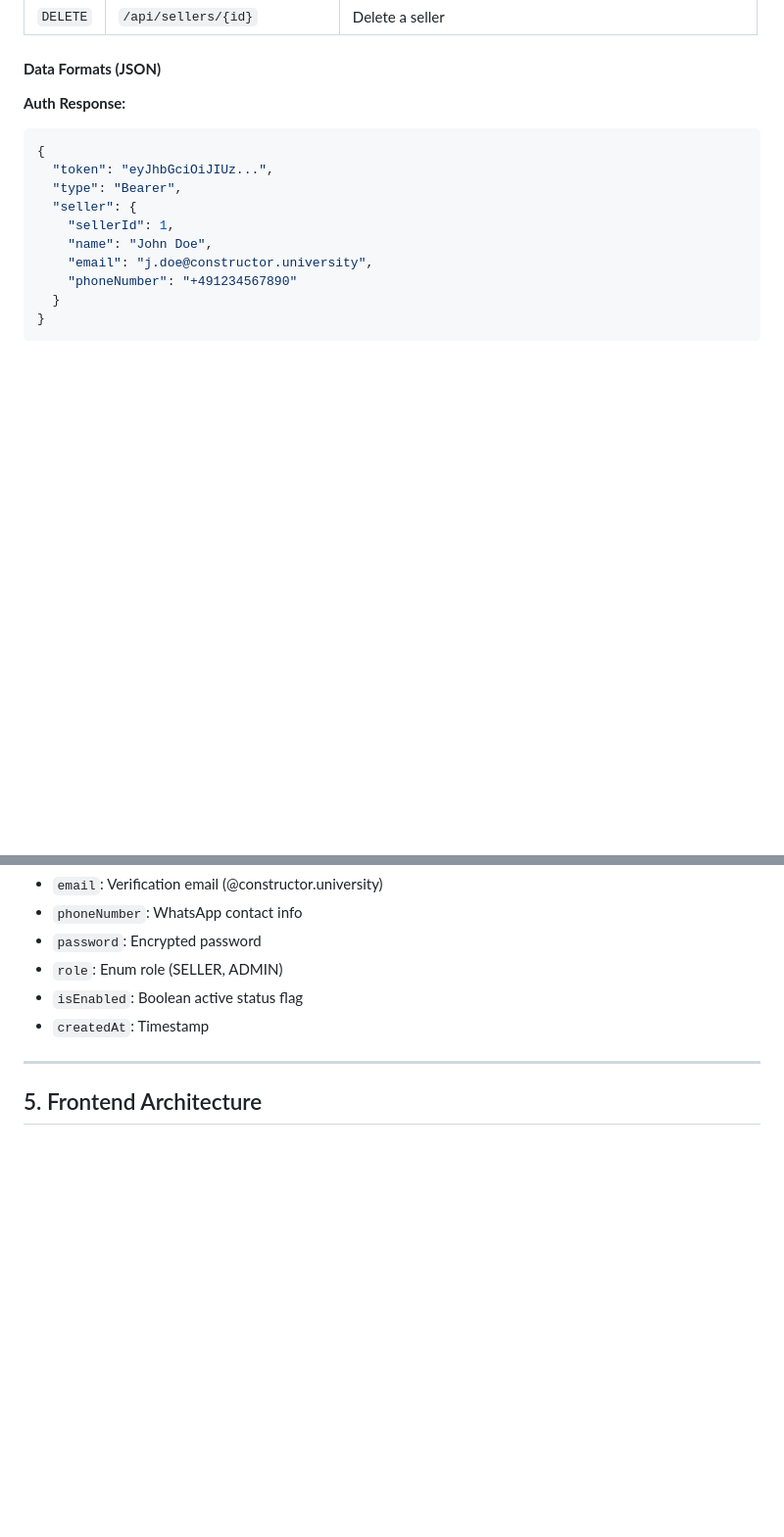
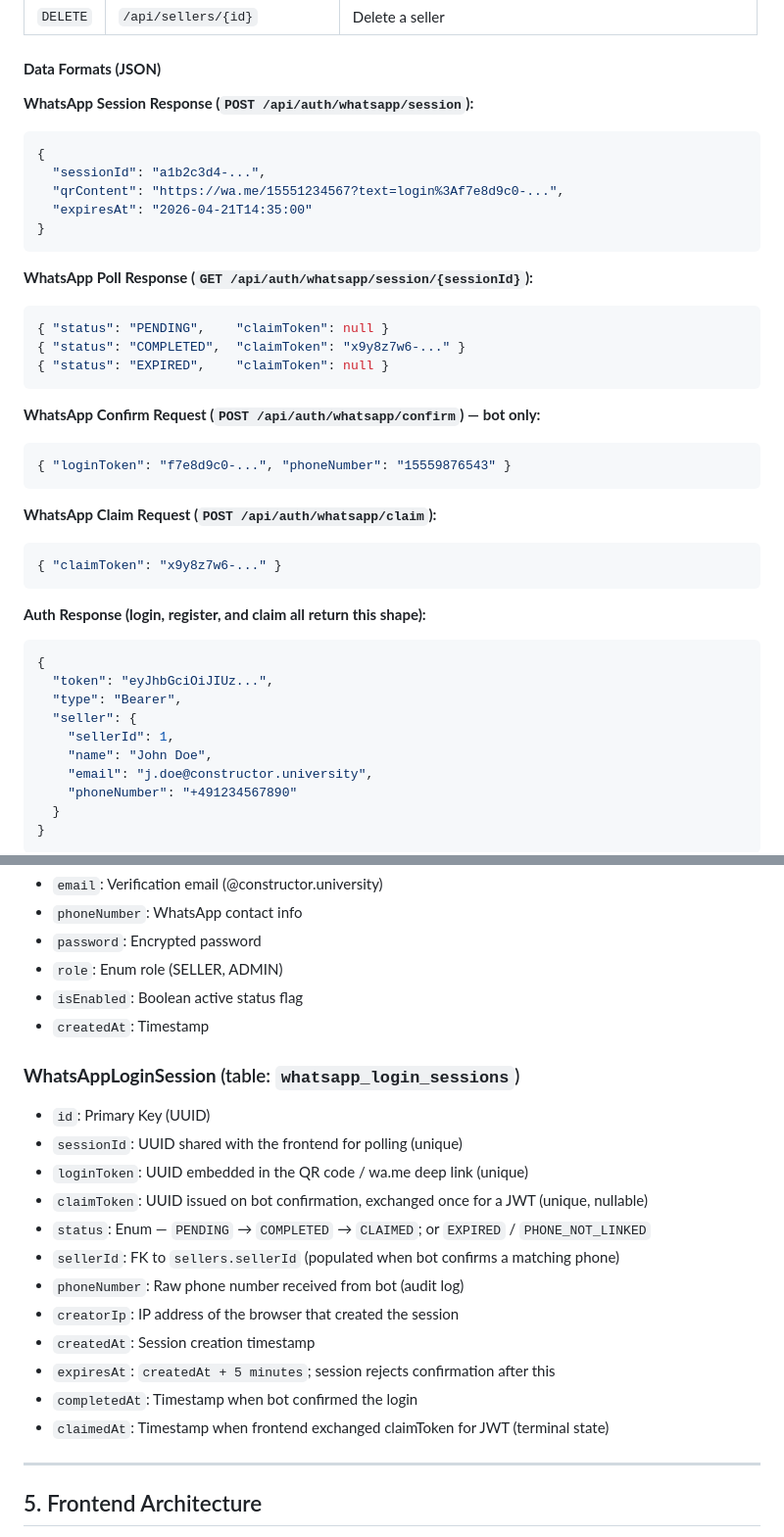
Before and after one commit to ZachAR3/StudentStoreFrontSDE26, a Markdown page: docs/REPOMAP.md, 2 parts joined by grey strips. Shown at 98% size. GitHub-like rendering; blank space fills up the shorter version.

````diff
--- a/docs/REPOMAP.md
+++ b/docs/REPOMAP.md
@@ -84,7 +91,33 @@ A campus-specific marketplace designed to move student sales from chaotic WhatsA
 
 #### **Data Formats (JSON)**
 
-**Auth Response:**
+**WhatsApp Session Response (`POST /api/auth/whatsapp/session`):**
+```json
+{
+  "sessionId": "a1b2c3d4-...",
+  "qrContent": "https://wa.me/15551234567?text=login%3Af7e8d9c0-...",
+  "expiresAt": "2026-04-21T14:35:00"
+}
+```
+
+**WhatsApp Poll Response (`GET /api/auth/whatsapp/session/{sessionId}`):**
+```json
+{ "status": "PENDING",    "claimToken": null }
+{ "status": "COMPLETED",  "claimToken": "x9y8z7w6-..." }
+{ "status": "EXPIRED",    "claimToken": null }
+```
+
+**WhatsApp Confirm Request (`POST /api/auth/whatsapp/confirm`) — bot only:**
+```json
+{ "loginToken": "f7e8d9c0-...", "phoneNumber": "15559876543" }
+```
+
+**WhatsApp Claim Request (`POST /api/auth/whatsapp/claim`):**
+```json
+{ "claimToken": "x9y8z7w6-..." }
+```
+
+**Auth Response (login, register, and claim all return this shape):**
 ```json
 {
   "token": "eyJhbGciOiJIUz...",
@@ -163,6 +196,20 @@ A campus-specific marketplace designed to move student sales from chaotic WhatsA
 - `isEnabled`: Boolean active status flag
 - `createdAt`: Timestamp
 
+### **WhatsAppLoginSession** (table: `whatsapp_login_sessions`)
+- `id`: Primary Key (UUID)
+- `sessionId`: UUID shared with the frontend for polling (unique)
+- `loginToken`: UUID embedded in the QR code / wa.me deep link (unique)
+- `claimToken`: UUID issued on bot confirmation, exchanged once for a JWT (unique, nullable)
+- `status`: Enum — `PENDING` → `COMPLETED` → `CLAIMED`; or `EXPIRED` / `PHONE_NOT_LINKED`
+- `sellerId`: FK to `sellers.sellerId` (populated when bot confirms a matching phone)
+- `phoneNumber`: Raw phone number received from bot (audit log)
+- `creatorIp`: IP address of the browser that created the session
+- `createdAt`: Session creation timestamp
+- `expiresAt`: `createdAt + 5 minutes`; session rejects confirmation after this
+- `completedAt`: Timestamp when bot confirmed the login
+- `claimedAt`: Timestamp when frontend exchanged claimToken for JWT (terminal state)
+
 ---
 
 ## 5. Frontend Architecture
````
Also changed, not shown: other parts of docs/REPOMAP.md (+32 -15 lines).
